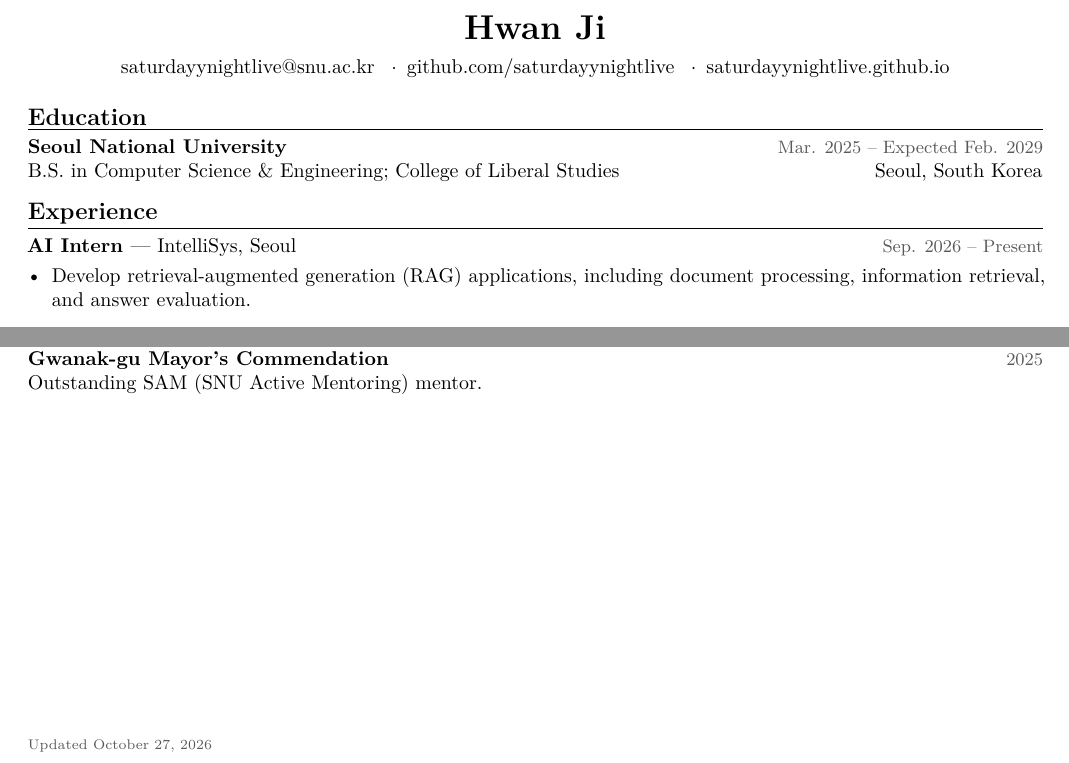
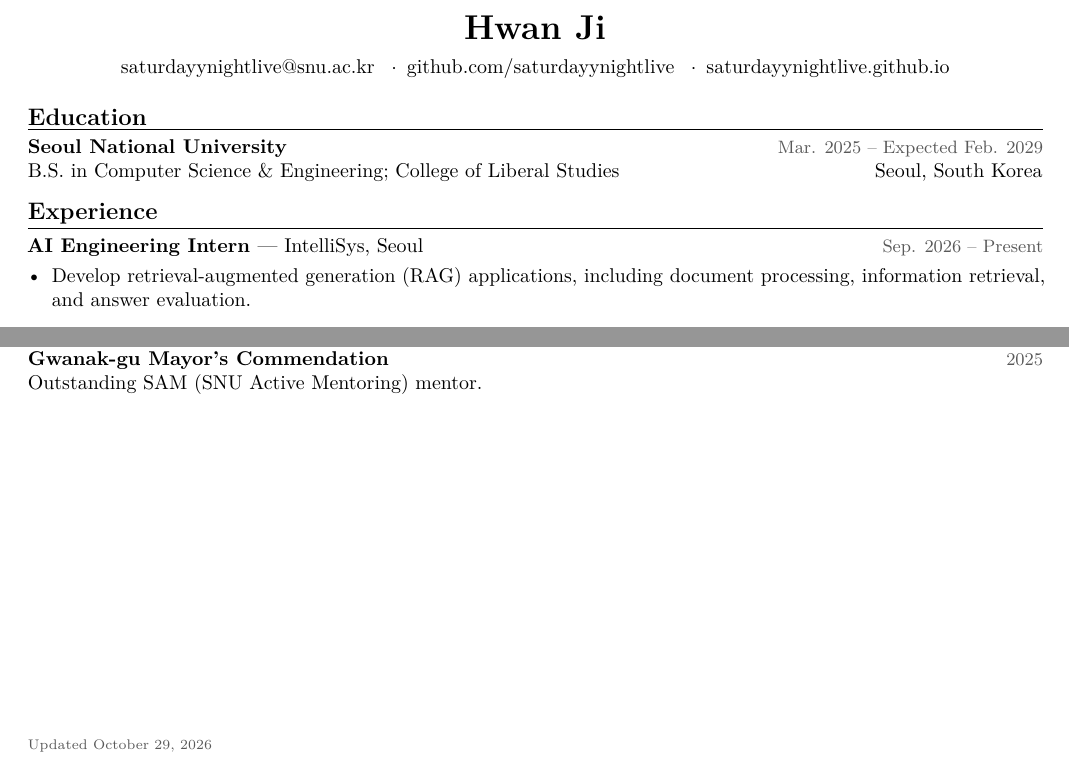
Before and after one commit to saturdayynightlive/saturdayynightlive.github.io, a LaTeX CV (Hwan_Ji_CV.tex): two parts of the page, joined at a grey line, cut so that both start at the same text. Compiled offline with pdfLaTeX.

Commit message:
Clarify IntelliSys role as AI Engineering Intern

```diff
--- a/Hwan_Ji_CV.tex
+++ b/Hwan_Ji_CV.tex
@@ -29,7 +29,7 @@
 B.S. in Computer Science \& Engineering; College of Liberal Studies \hfill Seoul, South Korea
 
 \cvsection{Experience}
-\entry{AI Intern \textnormal{--- IntelliSys, Seoul}}{Sep. 2026 -- Present}
+\entry{AI Engineering Intern \textnormal{--- IntelliSys, Seoul}}{Sep. 2026 -- Present}
 \begin{itemize}
 \item Develop retrieval-augmented generation (RAG) applications, including document processing, information retrieval, and answer evaluation.
 \end{itemize}
@@ -69,5 +69,5 @@ Three-year scholarship.
 Outstanding SAM (SNU Active Mentoring) mentor.
 
 \vfill
-{\scriptsize\color{muted}Updated October 27, 2026}
+{\scriptsize\color{muted}Updated October 29, 2026}
 \end{document}
```
Also changed, not shown: Hwan_Ji_CV.pdf, 1 other file.
